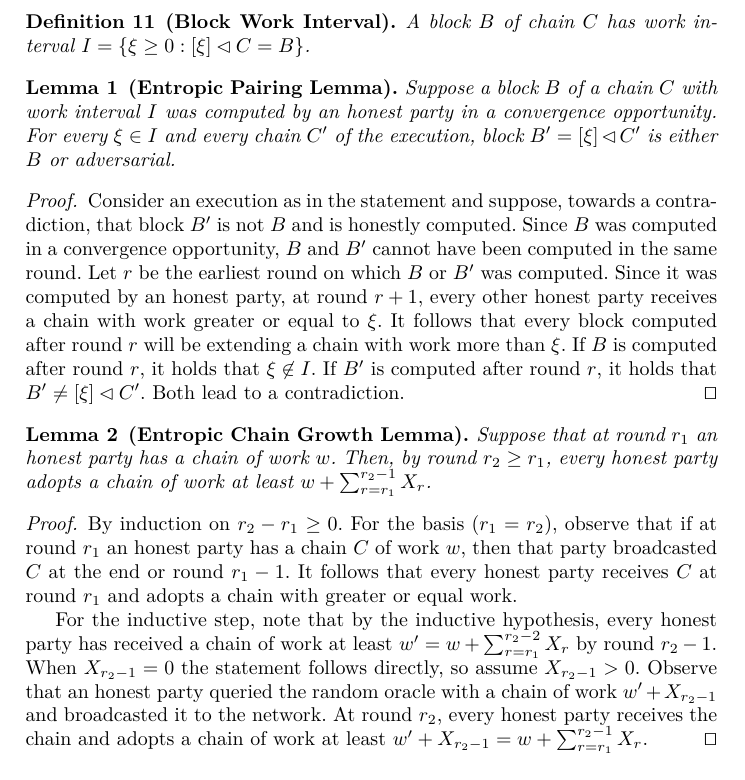
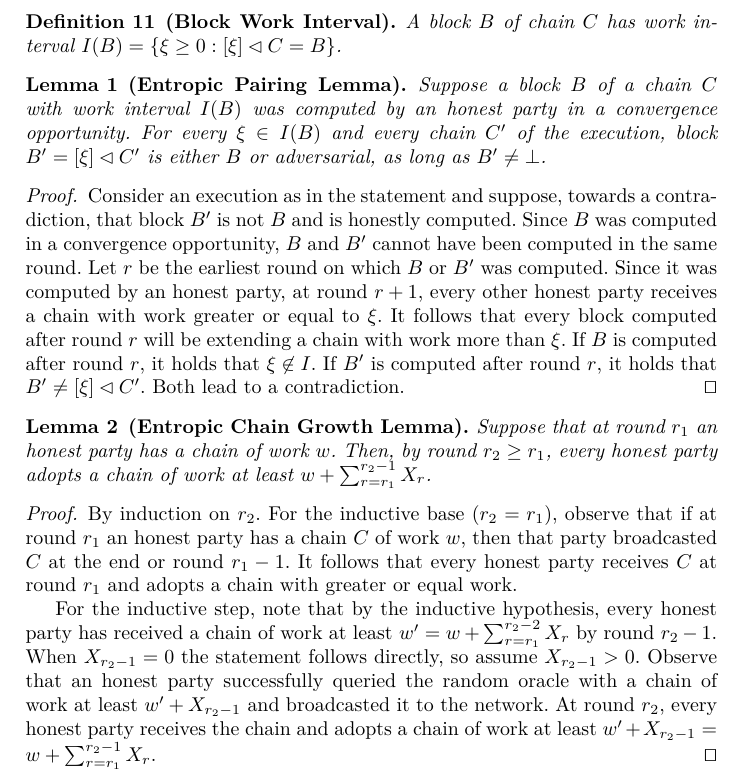
Before and after one commit to commonprefix/poem, a LaTeX paper (poem.tex, which reads analysis.tex): part of page 6 of 8, cut so that both start at the same text. Compiled offline with XeLaTeX; a LaTeX package or settings file that is missing is left out.

Commit message:
Fix Entropic Pairing Lemma and Entropic Chain Growth Lemma proof

```diff
--- a/analysis.tex
+++ b/analysis.tex
@@ -53,16 +53,17 @@
 
 \begin{definition}[Block Work Interval]
   A block $B$ of chain $C$ has work interval
-  $I = \{\xi \geq 0: [\xi] \lhd C = B\}$.
+  $I(B) = \{\xi \geq 0: [\xi] \lhd C = B\}$.
 \end{definition}
 
 %TODO: Define convergence opportunity & successful round
 
 \begin{lemma}[Entropic Pairing Lemma]
-  Suppose a block $B$ of a chain $C$ with work interval $I$
+  Suppose a block $B$ of a chain $C$ with work interval $I(B)$
   was computed by an honest party in a convergence opportunity.
-  For every $\xi \in I$ and every chain $C'$ of the execution,
-  block $B' = [\xi] \lhd C'$ is either $B$ or adversarial.
+  For every $\xi \in I(B)$ and every chain $C'$ of the execution,
+  block $B' = [\xi] \lhd C'$ is either $B$ or adversarial,
+  as long as $B' \neq \bot$.
   %TODO: Add explanation about random oracle observability
 \end{lemma}
 \begin{proof}
@@ -87,7 +88,7 @@
   $w + \sum_{r = r_1}^{r_2 - 1}{X_r}$.
 \end{lemma}
 \begin{proof}
-  By induction on $r_2 - r_1 \geq 0$. For the basis ($r_1 = r_2$), observe that
+  By induction on $r_2$. For the inductive base ($r_2 = r_1$), observe that
   if at round $r_1$ an honest party has a chain $C$ of work $w$, then
   that party broadcasted $C$ at the end or round $r_1 - 1$. It follows that
   every honest party receives $C$ at round $r_1$ and adopts a chain with
@@ -96,8 +97,8 @@
   For the inductive step, note that by the inductive hypothesis,
   every honest party has received a chain of work at least $w' = w + \sum_{r = r_1}^{r_2 - 2}{X_r}$
   by round $r_2 - 1$. When $X_{r_2 - 1} = 0$ the statement follows directly, so assume
-  $X_{r_2 - 1} > 0$. Observe that an honest party queried the random oracle
-  with a chain of work $w' + X_{r_2 - 1}$ and broadcasted it to the network.
+  $X_{r_2 - 1} > 0$. Observe that an honest party successfully queried the random oracle
+  with a chain of work at least $w' + X_{r_2 - 1}$ and broadcasted it to the network.
   At round $r_2$, every honest party receives the chain and adopts a chain
   of work at least $w' + X_{r_2 - 1} = w + \sum_{r = r_1}^{r_2 - 1}{X_r}$. \Qed
 \end{proof}
```
Also changed, not shown: construction.tex (+1 -0 lines).
